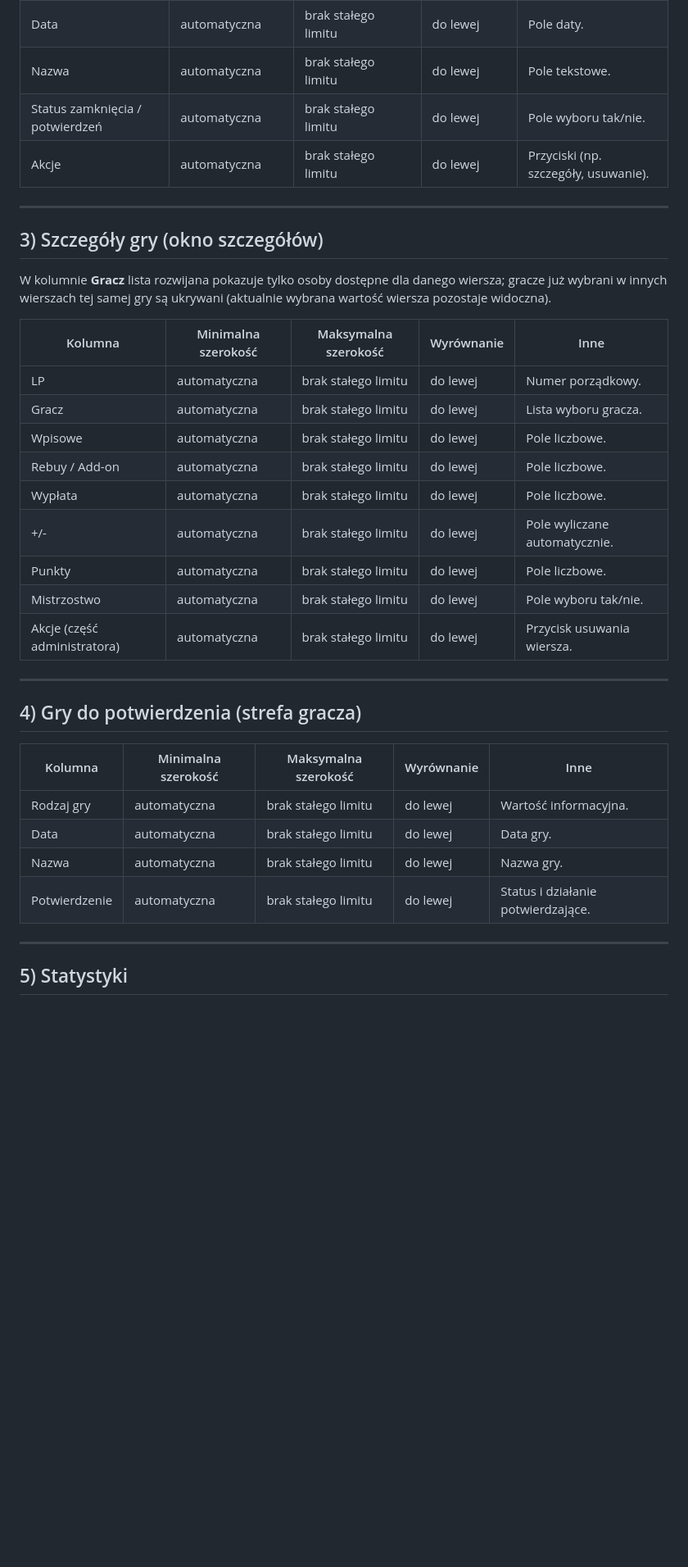
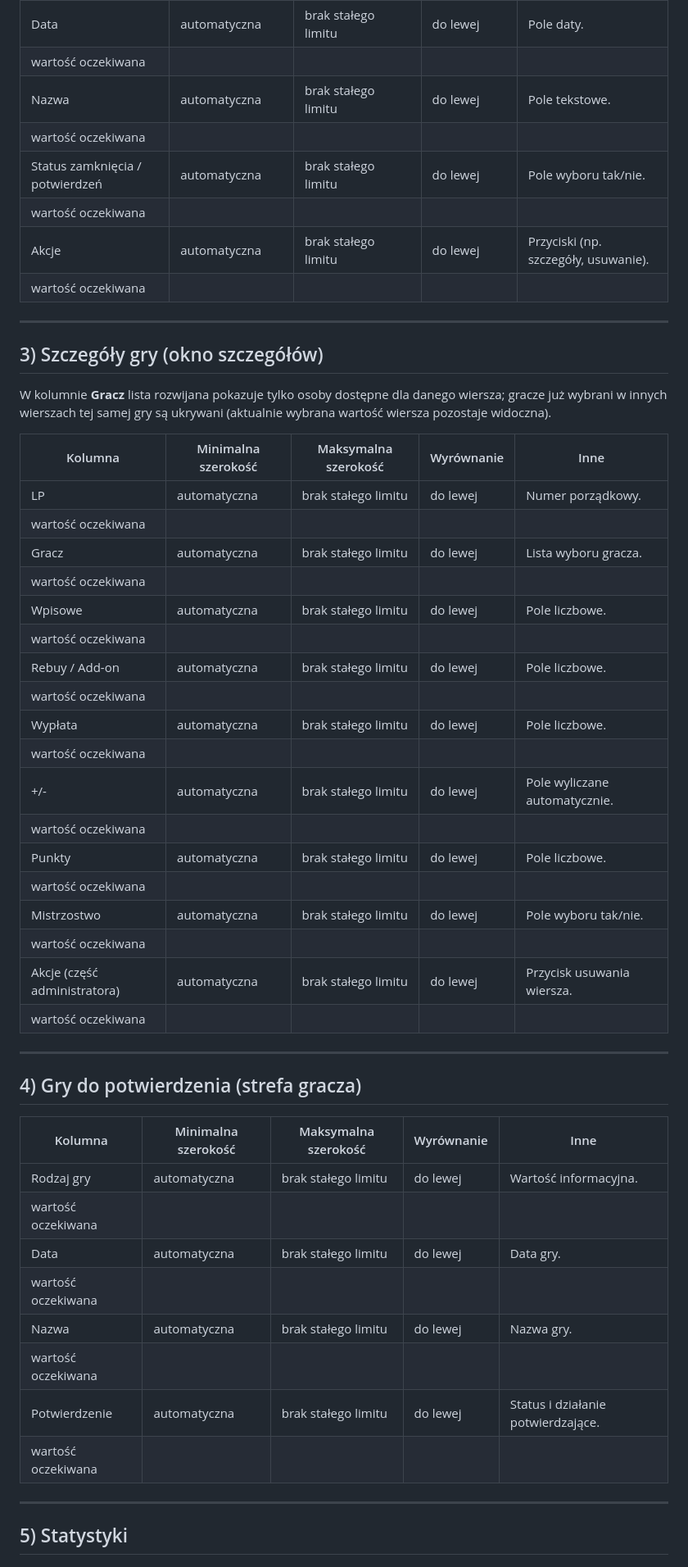
Before and after one commit to CuteLittleGoat/Karty, a Markdown page: Kolumny.md, the part around one of its changes. Shown at 82% size. Drawn GitHub-style; blank space fills up the shorter version.

Commit message:
Dodaj wiersze 'wartość oczekiwana' pod każdym wpisem tabel

```diff
--- a/Kolumny.md
+++ b/Kolumny.md
@@ -37,7 +48,11 @@ Opisuje aktualny stan kolumn w aplikacji prostym językiem (bez nazw technicznyc
 | Data | automatyczna | brak stałego limitu | do lewej | Pole daty. |
+| wartość oczekiwana |  |  |  |  |
 | Nazwa | automatyczna | brak stałego limitu | do lewej | Pole tekstowe. |
+| wartość oczekiwana |  |  |  |  |
 | Status zamknięcia / potwierdzeń | automatyczna | brak stałego limitu | do lewej | Pole wyboru tak/nie. |
+| wartość oczekiwana |  |  |  |  |
 | Akcje | automatyczna | brak stałego limitu | do lewej | Przyciski (np. szczegóły, usuwanie). |
+| wartość oczekiwana |  |  |  |  |
 
 ---
 
@@ -48,14 +63,23 @@ W kolumnie **Gracz** lista rozwijana pokazuje tylko osoby dostępne dla danego w
 | Kolumna | Minimalna szerokość | Maksymalna szerokość | Wyrównanie | Inne |
 | --- | --- | --- | --- | --- |
 | LP | automatyczna | brak stałego limitu | do lewej | Numer porządkowy. |
+| wartość oczekiwana |  |  |  |  |
 | Gracz | automatyczna | brak stałego limitu | do lewej | Lista wyboru gracza. |
+| wartość oczekiwana |  |  |  |  |
 | Wpisowe | automatyczna | brak stałego limitu | do lewej | Pole liczbowe. |
+| wartość oczekiwana |  |  |  |  |
 | Rebuy / Add-on | automatyczna | brak stałego limitu | do lewej | Pole liczbowe. |
+| wartość oczekiwana |  |  |  |  |
 | Wypłata | automatyczna | brak stałego limitu | do lewej | Pole liczbowe. |
+| wartość oczekiwana |  |  |  |  |
 | +/- | automatyczna | brak stałego limitu | do lewej | Pole wyliczane automatycznie. |
+| wartość oczekiwana |  |  |  |  |
 | Punkty | automatyczna | brak stałego limitu | do lewej | Pole liczbowe. |
+| wartość oczekiwana |  |  |  |  |
 | Mistrzostwo | automatyczna | brak stałego limitu | do lewej | Pole wyboru tak/nie. |
+| wartość oczekiwana |  |  |  |  |
 | Akcje (część administratora) | automatyczna | brak stałego limitu | do lewej | Przycisk usuwania wiersza. |
+| wartość oczekiwana |  |  |  |  |
 
 ---
 
@@ -64,9 +88,13 @@ W kolumnie **Gracz** lista rozwijana pokazuje tylko osoby dostępne dla danego w
 | Kolumna | Minimalna szerokość | Maksymalna szerokość | Wyrównanie | Inne |
 | --- | --- | --- | --- | --- |
 | Rodzaj gry | automatyczna | brak stałego limitu | do lewej | Wartość informacyjna. |
+| wartość oczekiwana |  |  |  |  |
 | Data | automatyczna | brak stałego limitu | do lewej | Data gry. |
+| wartość oczekiwana |  |  |  |  |
 | Nazwa | automatyczna | brak stałego limitu | do lewej | Nazwa gry. |
+| wartość oczekiwana |  |  |  |  |
 | Potwierdzenie | automatyczna | brak stałego limitu | do lewej | Status i działanie potwierdzające. |
+| wartość oczekiwana |  |  |  |  |
 
 ---
 
```
Also changed, not shown: other parts of Kolumny.md (+79 -0 lines).
